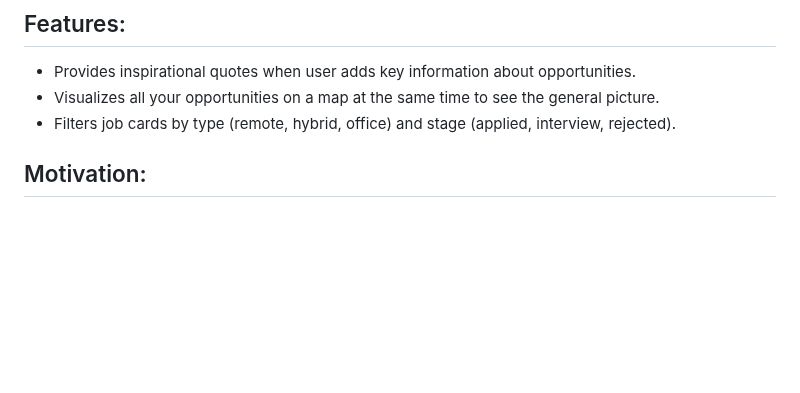
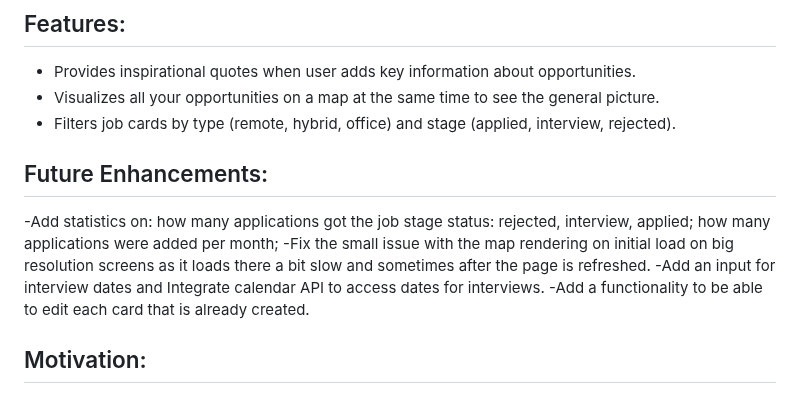
Before and after one commit to yuzbamaria/job_search_tracker, a Markdown page: README.md, the part around the change. Rendered like a GitHub page; blank space fills up the shorter version.

```diff
--- a/README.md
+++ b/README.md
@@ -24,6 +24,16 @@ The app also provides a map view of company locations and keeps you motivated wi
 - Provides inspirational quotes when user adds key information about opportunities.
 - Visualizes all your opportunities on a map at the same time to see the general picture.
 - Filters job cards by type (remote, hybrid, office) and stage (applied, interview, rejected).
+
+## Future Enhancements:
+
+-Add statistics on:
+  how many applications got the job stage status: rejected, interview, applied;
+  how many applications were added per month;
+-Fix the small issue with the map rendering on initial load on big resolution screens as it loads there a bit slow and sometimes after the page is refreshed.
+-Add an input for interview dates and Integrate calendar API to access dates for interviews.
+-Add a functionality to be able to edit each card that is already created.
+
 
 ## Motivation:
 - As we approach the completion of the bootcamp and prepare to embark on our job search, as a team we found this idea particularly resonant and meaningful on a personal level.
```
